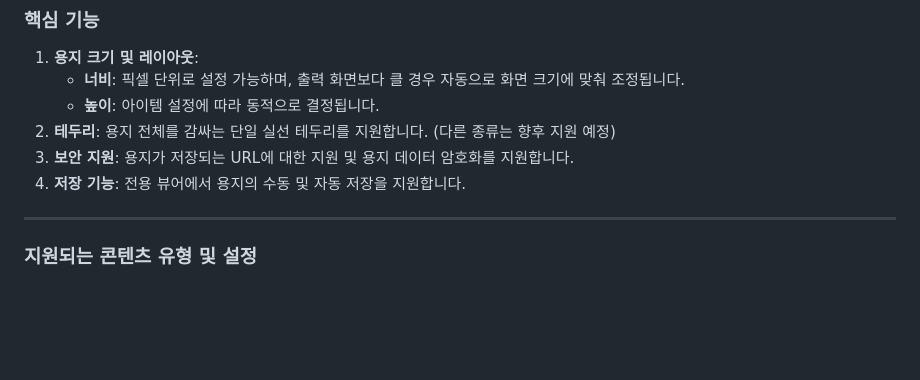
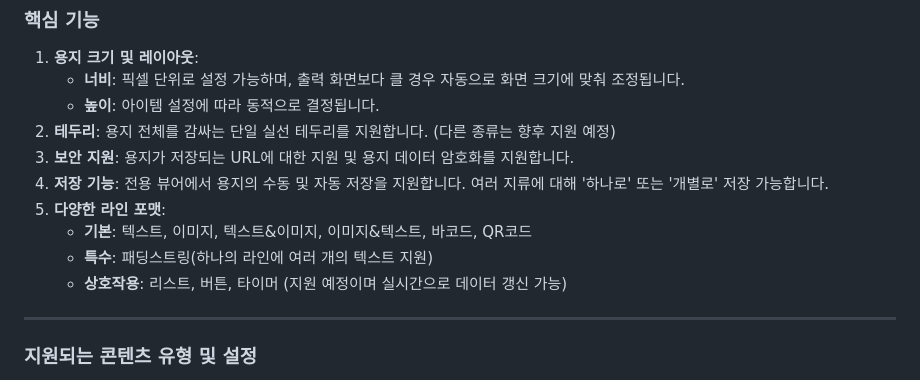
Before and after one commit to smart-paper/SmartPaper, a Markdown page: README.ko.md, the part around the change. Drawn GitHub-style; blank space fills up the shorter version.

```diff
--- a/README.ko.md
+++ b/README.ko.md
@@ -74,7 +74,11 @@ SmartPaper (Version Code: 202504101515)
     * **높이**: 아이템 설정에 따라 동적으로 결정됩니다.
 2.  **테두리**: 용지 전체를 감싸는 단일 실선 테두리를 지원합니다. (다른 종류는 향후 지원 예정)
 3.  **보안 지원**: 용지가 저장되는 URL에 대한 지원 및 용지 데이터 암호화를 지원합니다.
-4.  **저장 기능**: 전용 뷰어에서 용지의 수동 및 자동 저장을 지원합니다.
+4.  **저장 기능**: 전용 뷰어에서 용지의 수동 및 자동 저장을 지원합니다. 여러 지류에 대해 '하나로' 또는 '개별로' 저장 가능합니다.
+5.  **다양한 라인 포맷**:
+    * **기본**: 텍스트, 이미지, 텍스트&이미지, 이미지&텍스트, 바코드, QR코드
+    * **특수**: 패딩스트링(하나의 라인에 여러 개의 텍스트 지원)
+    * **상호작용**: 리스트, 버튼, 타이머 (지원 예정이며 실시간으로 데이터 갱신 가능)
 
 ---
 
```
Also changed, not shown: README.md (+5 -1 lines).
